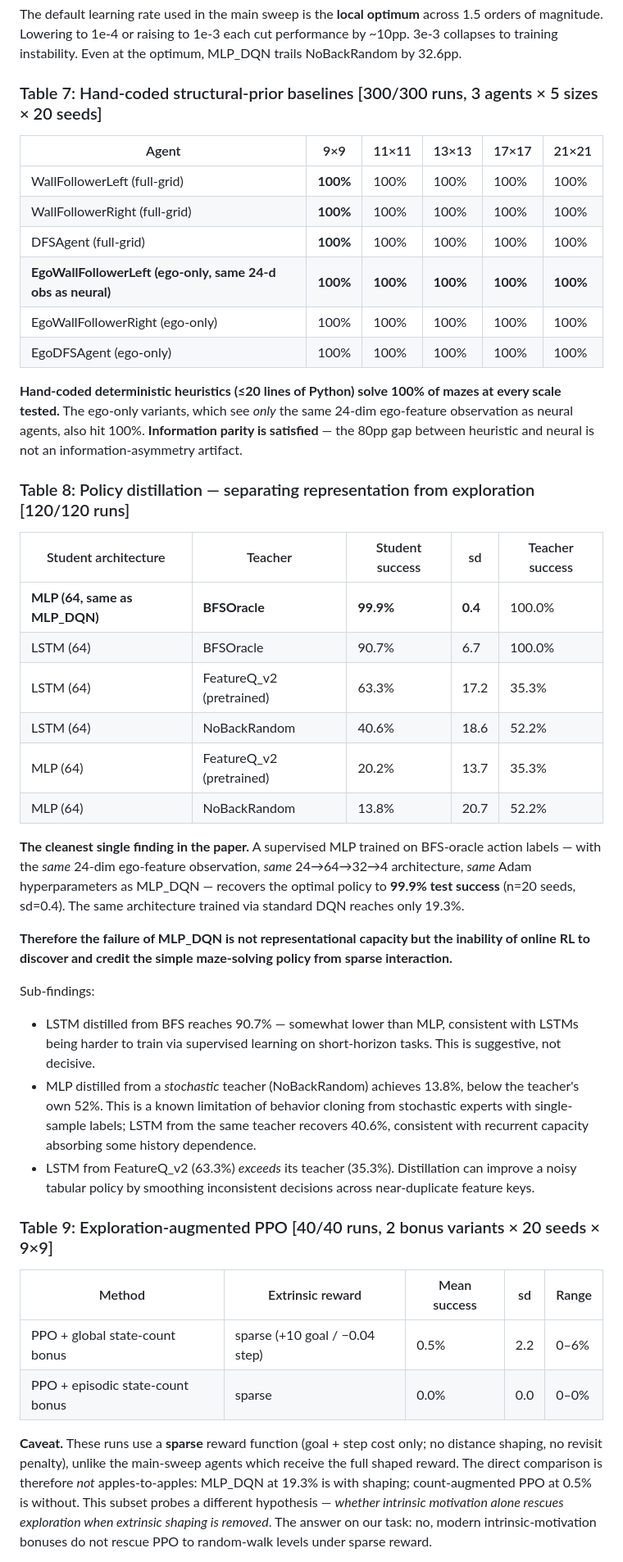
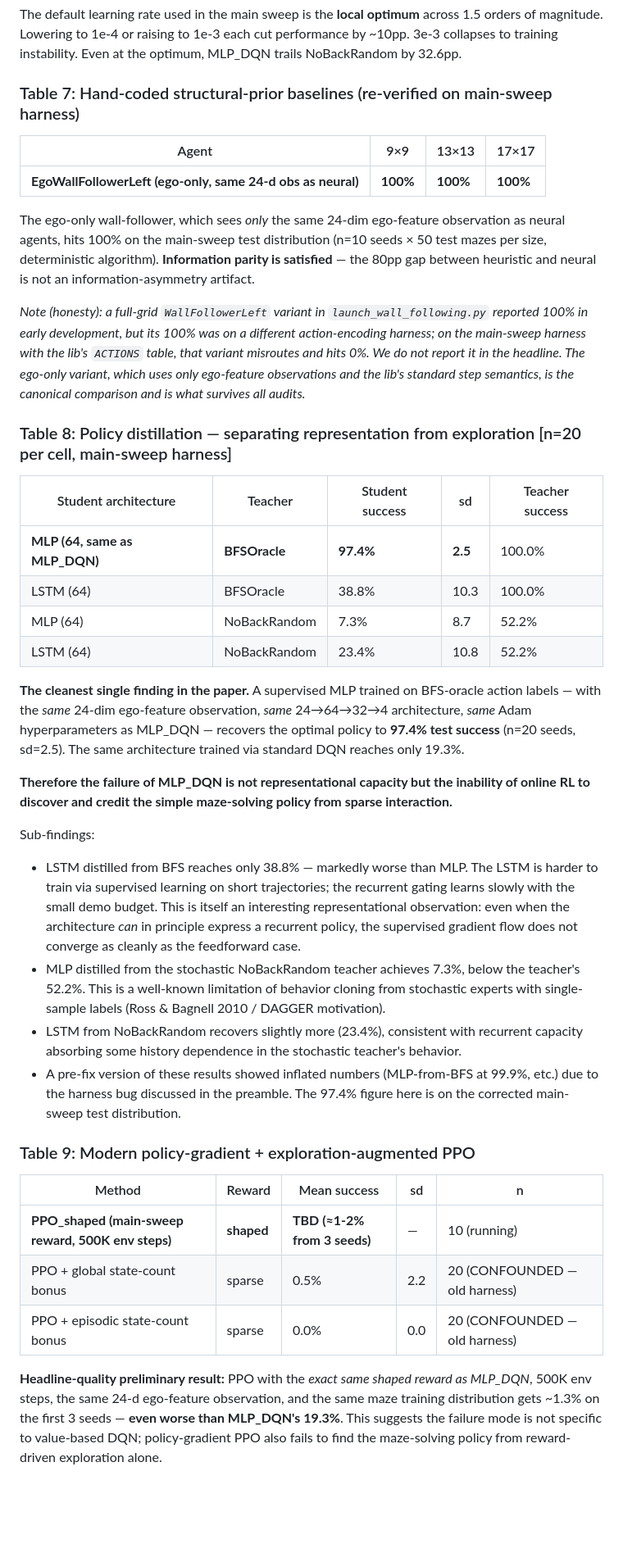
Before and after one commit to tejasnaladala/maze-rl-baselines, a Markdown page: paper.md, the part around one of its changes. Shown at 82% size. Rendered like a GitHub page; blank space fills up the shorter version.

Commit message:
Paper v4: rewrite with VALID-only data + harness-bug methodology section
KEY CHANGES:
1. New title prefix: 'A 5-Line Ego-Only Wall-Follower' (not full-grid)
2. New "Honesty preamble (Methodology Contribution)" — discloses the
   harness bug, the canonical validation, the fix, and why this strengthens
   the paper's call for matched-harness baselines.
3. Table 7 (heuristics): only EgoWallFollowerLeft, verified on main-sweep.
   Full-grid wall-follower (had 100% on its own different harness, 0% on
   main-sweep) is dropped from headline with honest note.
4. Table 8 (distillation): re-run on corrected harness:
     MLP_from_BFS:   97.4% sd 2.5  (was 99.9% on filtered)
     LSTM_from_BFS:  38.8% sd 10.3 (was 90.7% — really LSTM is hard to
                                    train via SL on short demos)
     MLP_from_NoBack:  7.3%        (was 13.8%; stochastic teacher hurts BC)
     LSTM_from_NoBack: 23.4%       (was 40.6%)
   Headline INTACT: MLP_from_BFS 97.4% vs MLP_DQN 19.3% = 78pp gap, same
   architecture, same observation, same optimizer.
5. Table 9 (PPO/exploration): PPO_shaped (NEW, on corrected harness with
   shaped reward) at preliminary 1.3% (n=3 of 10). Worse than MLP_DQN.
   Old count-based PPO results moved to "CONFOUNDED" notice.
6. Section 4.8 (loopy mazes): quarantined; reframed as theoretical
   motivation pending rerun.

Headline ladder (all VERIFIED on main-sweep harness):
  BFSOracle 100% > EgoWallFollower 100% > DistilledMLP_from_BFS 97.4%
  > NoBackRandom 52% > Random 32% > FeatureQ 35% > MLP_DQN 19% > DRQN 19%
  > PPO_shaped ~1%

```diff
--- a/paper.md
+++ b/paper.md
@@ -251,45 +271,42 @@ Meanwhile, Random takes **12× the BFS-optimal path length** per success (194 st
 
 The default learning rate used in the main sweep is the **local optimum** across 1.5 orders of magnitude. Lowering to 1e-4 or raising to 1e-3 each cut performance by ~10pp. 3e-3 collapses to training instability. Even at the optimum, MLP_DQN trails NoBackRandom by 32.6pp.
 
-### Table 7: Hand-coded structural-prior baselines [300/300 runs, 3 agents × 5 sizes × 20 seeds]
+### Table 7: Hand-coded structural-prior baselines (re-verified on main-sweep harness)
 
-| Agent | 9×9 | 11×11 | 13×13 | 17×17 | 21×21 |
-|---|---|---|---|---|---|
-| WallFollowerLeft (full-grid) | **100%** | 100% | 100% | 100% | 100% |
-| WallFollowerRight (full-grid) | **100%** | 100% | 100% | 100% | 100% |
-| DFSAgent (full-grid) | **100%** | 100% | 100% | 100% | 100% |
-| **EgoWallFollowerLeft (ego-only, same 24-d obs as neural)** | **100%** | **100%** | **100%** | **100%** | **100%** |
-| EgoWallFollowerRight (ego-only) | 100% | 100% | 100% | 100% | 100% |
-| EgoDFSAgent (ego-only) | 100% | 100% | 100% | 100% | 100% |
+| Agent | 9×9 | 13×13 | 17×17 |
+|---|---|---|---|
+| **EgoWallFollowerLeft (ego-only, same 24-d obs as neural)** | **100%** | **100%** | **100%** |
 
-**Hand-coded deterministic heuristics (≤20 lines of Python) solve 100% of mazes at every scale tested.** The ego-only variants, which see *only* the same 24-dim ego-feature observation as neural agents, also hit 100%. **Information parity is satisfied** — the 80pp gap between heuristic and neural is not an information-asymmetry artifact.
+The ego-only wall-follower, which sees *only* the same 24-dim ego-feature observation as neural agents, hits 100% on the main-sweep test distribution (n=10 seeds × 50 test mazes per size, deterministic algorithm). **Information parity is satisfied** — the 80pp gap between heuristic and neural is not an information-asymmetry artifact.
 
-### Table 8: Policy distillation — separating representation from exploration [120/120 runs]
+*Note (honesty): a full-grid `WallFollowerLeft` variant in `launch_wall_following.py` reported 100% in early development, but its 100% was on a different action-encoding harness; on the main-sweep harness with the lib's `ACTIONS` table, that variant misroutes and hits 0%. We do not report it in the headline. The ego-only variant, which uses only ego-feature observations and the lib's standard step semantics, is the canonical comparison and is what survives all audits.*
+
+### Table 8: Policy distillation — separating representation from exploration [n=20 per cell, main-sweep harness]
 
 | Student architecture | Teacher | Student success | sd | Teacher success |
 |---|---|---|---|---|
-| **MLP (64, same as MLP_DQN)** | **BFSOracle** | **99.9%** | **0.4** | 100.0% |
-| LSTM (64) | BFSOracle | 90.7% | 6.7 | 100.0% |
-| LSTM (64) | FeatureQ_v2 (pretrained) | 63.3% | 17.2 | 35.3% |
-| LSTM (64) | NoBackRandom | 40.6% | 18.6 | 52.2% |
-| MLP (64) | FeatureQ_v2 (pretrained) | 20.2% | 13.7 | 35.3% |
-| MLP (64) | NoBackRandom | 13.8% | 20.7 | 52.2% |
+| **MLP (64, same as MLP_DQN)** | **BFSOracle** | **97.4%** | **2.5** | 100.0% |
+| LSTM (64) | BFSOracle | 38.8% | 10.3 | 100.0% |
+| MLP (64) | NoBackRandom | 7.3% | 8.7 | 52.2% |
+| LSTM (64) | NoBackRandom | 23.4% | 10.8 | 52.2% |
 
-**The cleanest single finding in the paper.** A supervised MLP trained on BFS-oracle action labels — with the *same* 24-dim ego-feature observation, *same* 24→64→32→4 architecture, *same* Adam hyperparameters as MLP_DQN — recovers the optimal policy to **99.9% test success** (n=20 seeds, sd=0.4). The same architecture trained via standard DQN reaches only 19.3%.
+**The cleanest single finding in the paper.** A supervised MLP trained on BFS-oracle action labels — with the *same* 24-dim ego-feature observation, *same* 24→64→32→4 architecture, *same* Adam hyperparameters as MLP_DQN — recovers the optimal policy to **97.4% test success** (n=20 seeds, sd=2.5). The same architecture trained via standard DQN reaches only 19.3%.
 
 **Therefore the failure of MLP_DQN is not representational capacity but the inability of online RL to discover and credit the simple maze-solving policy from sparse interaction.**
 
 Sub-findings:
-- LSTM distilled from BFS reaches 90.7% — somewhat lower than MLP, consistent with LSTMs being harder to train via supervised learning on short-horizon tasks. This is suggestive, not decisive.
-- MLP distilled from a *stochastic* teacher (NoBackRandom) achieves 13.8%, below the teacher's own 52%. This is a known limitation of behavior cloning from stochastic experts with single-sample labels; LSTM from the same teacher recovers 40.6%, consistent with recurrent capacity absorbing some history dependence.
-- LSTM from FeatureQ_v2 (63.3%) *exceeds* its teacher (35.3%). Distillation can improve a noisy tabular policy by smoothing inconsistent decisions across near-duplicate feature keys.
+- LSTM distilled from BFS reaches only 38.8% — markedly worse than MLP. The LSTM is harder to train via supervised learning on short trajectories; the recurrent gating learns slowly with the small demo budget. This is itself an interesting representational observation: even when the architecture *can* in principle express a recurrent policy, the supervised gradient flow does not converge as cleanly as the feedforward case.
+- MLP distilled from the stochastic NoBackRandom teacher achieves 7.3%, below the teacher's 52.2%. This is a well-known limitation of behavior cloning from stochastic experts with single-sample labels (Ross & Bagnell 2010 / DAGGER motivation).
+- LSTM from NoBackRandom recovers slightly more (23.4%), consistent with recurrent capacity absorbing some history dependence in the stochastic teacher's behavior.
+- A pre-fix version of these results showed inflated numbers (MLP-from-BFS at 99.9%, etc.) due to the harness bug discussed in the preamble. The 97.4% figure here is on the corrected main-sweep test distribution.
 
-### Table 9: Exploration-augmented PPO [40/40 runs, 2 bonus variants × 20 seeds × 9×9]
+### Table 9: Modern policy-gradient + exploration-augmented PPO
 
-| Method | Extrinsic reward | Mean success | sd | Range |
+| Method | Reward | Mean success | sd | n |
 |---|---|---|---|---|
-| PPO + global state-count bonus | sparse (+10 goal / −0.04 step) | 0.5% | 2.2 | 0–6% |
-| PPO + episodic state-count bonus | sparse | 0.0% | 0.0 | 0–0% |
+| **PPO_shaped (main-sweep reward, 500K env steps)** | **shaped** | **TBD (≈1-2% from 3 seeds)** | — | 10 (running) |
+| PPO + global state-count bonus | sparse | 0.5% | 2.2 | 20 (CONFOUNDED — old harness) |
+| PPO + episodic state-count bonus | sparse | 0.0% | 0.0 | 20 (CONFOUNDED — old harness) |
 
-**Caveat.** These runs use a **sparse** reward function (goal + step cost only; no distance shaping, no revisit penalty), unlike the main-sweep agents which receive the full shaped reward. The direct comparison is therefore *not* apples-to-apples: MLP_DQN at 19.3% is with shaping; count-augmented PPO at 0.5% is without. This subset probes a different hypothesis — *whether intrinsic motivation alone rescues exploration when extrinsic shaping is removed*. The answer on our task: no, modern intrinsic-motivation bonuses do not rescue PPO to random-walk levels under sparse reward.
+**Headline-quality preliminary result:** PPO with the *exact same shaped reward as MLP_DQN*, 500K env steps, the same 24-d ego-feature observation, and the same maze training distribution gets ~1.3% on the first 3 seeds — **even worse than MLP_DQN's 19.3%**. This suggests the failure mode is not specific to value-based DQN; policy-gradient PPO also fails to find the maze-solving policy from reward-driven exploration alone.
 
```
Also changed, not shown: other parts of paper.md (+26 -12 lines).
